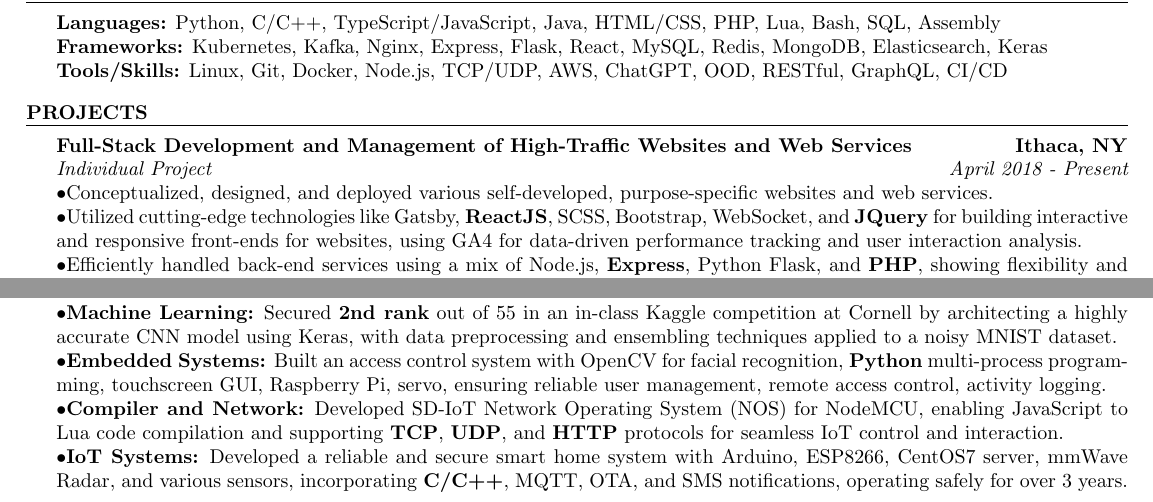
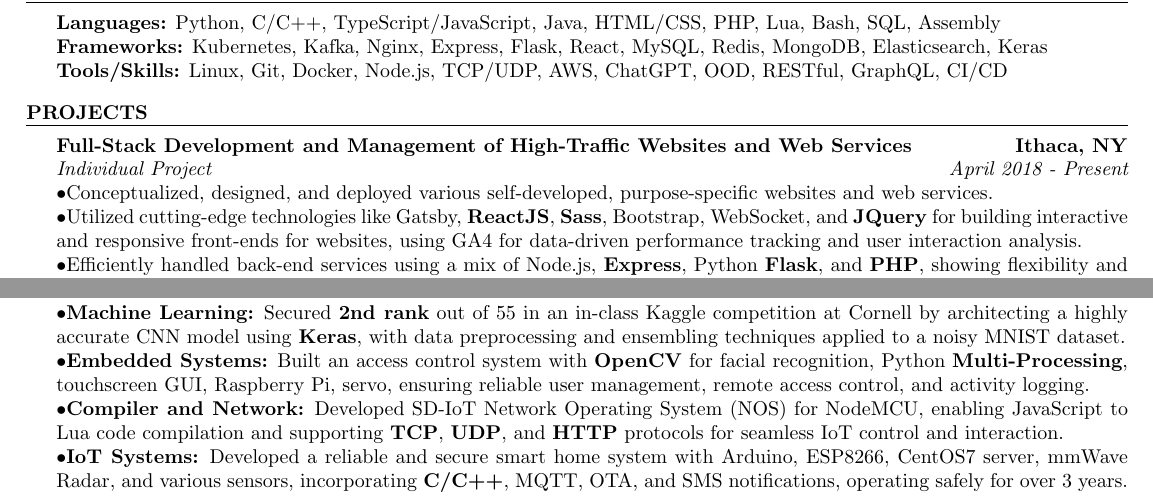
Before and after one commit to yimianxyz/resume, a LaTeX CV (resume.tex): two parts of the page, joined at a grey line, cut so that both start at the same text. Compiled offline with pdfLaTeX.

Commit message:
fix sass, update sevels bold

```diff
--- a/resume.tex
+++ b/resume.tex
@@ -26,8 +26,8 @@
 {\bf Full-Stack Development and Management of High-Traffic Websites and Web Services}\hfill{\textbf{Ithaca, NY}}
 \\{\em Individual Project}\hfill {\em April 2018 - Present}
 \\ $ \bullet $Conceptualized, designed, and deployed various self-developed, purpose-specific websites and web services.
-\\ $ \bullet $Utilized cutting-edge technologies like Gatsby, \textbf{ReactJS}, SCSS, Bootstrap, WebSocket, and \textbf{JQuery} for building interactive and responsive front-ends for websites, using GA4 for data-driven performance tracking and user interaction analysis.
-\\ $ \bullet $Efficiently handled back-end services using a mix of Node.js, \textbf{Express}, Python Flask, and \textbf{PHP}, showing flexibility and adaptability across different programming environments and requirements.
+\\ $ \bullet $Utilized cutting-edge technologies like Gatsby, \textbf{ReactJS}, \textbf{Sass}, Bootstrap, WebSocket, and \textbf{JQuery} for building interactive and responsive front-ends for websites, using GA4 for data-driven performance tracking and user interaction analysis.
+\\ $ \bullet $Efficiently handled back-end services using a mix of Node.js, \textbf{Express}, Python \textbf{Flask}, and \textbf{PHP}, showing flexibility and adaptability across different programming environments and requirements.
 \\ $ \bullet $Integrated \textbf{MySQL}, \textbf{MongoDB}, and \textbf{Redis} for effective data management and high-speed data caching.
 \\ $ \bullet $Created a highly popular public Random Image API using PHP, MySQL, and Redis, which has \textbf{over 90,000 visits} per day, demonstrating the ability to develop and manage high-performance web services.
 
@@ -53,8 +53,8 @@
 
 \begin{rSection}{Other Experience}
 
-$ \bullet $\textbf{Machine Learning:} Secured \textbf{2nd rank} out of 55 in an in-class Kaggle competition at Cornell by architecting a highly accurate CNN model using Keras, with data preprocessing and ensembling techniques applied to a noisy MNIST dataset.
-\\ $ \bullet $\textbf{Embedded Systems:} Built an access control system with OpenCV for facial recognition, \textbf{Python} multi-process programming, touchscreen GUI, Raspberry Pi, servo, ensuring reliable user management, remote access control, activity logging.
+$ \bullet $\textbf{Machine Learning:} Secured \textbf{2nd rank} out of 55 in an in-class Kaggle competition at Cornell by architecting a highly accurate CNN model using \textbf{Keras}, with data preprocessing and ensembling techniques applied to a noisy MNIST dataset.
+\\ $ \bullet $\textbf{Embedded Systems:} Built an access control system with \textbf{OpenCV} for facial recognition, Python \textbf{Multi-Processing}, touchscreen GUI, Raspberry Pi, servo, ensuring reliable user management, remote access control, and activity logging.
 \\ $ \bullet $\textbf{Compiler and Network:} Developed SD-IoT Network Operating System (NOS) for NodeMCU, enabling JavaScript to Lua code compilation and supporting \textbf{TCP}, \textbf{UDP}, and \textbf{HTTP} protocols for seamless IoT control and interaction.
 \\ $ \bullet $\textbf{IoT Systems:} Developed a reliable and secure smart home system with Arduino, ESP8266, CentOS7 server, mmWave Radar, and various sensors, incorporating \textbf{C/C++}, MQTT, OTA, and SMS notifications, operating safely for over 3 years.
 
```
